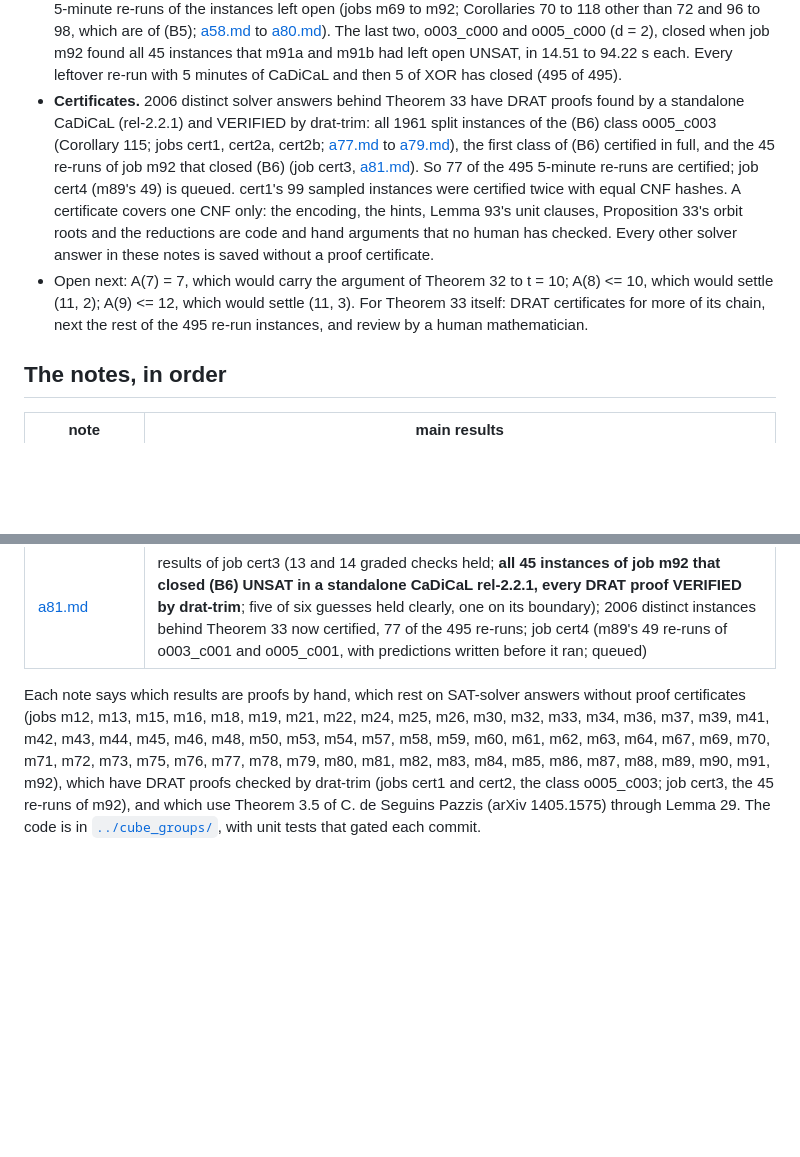
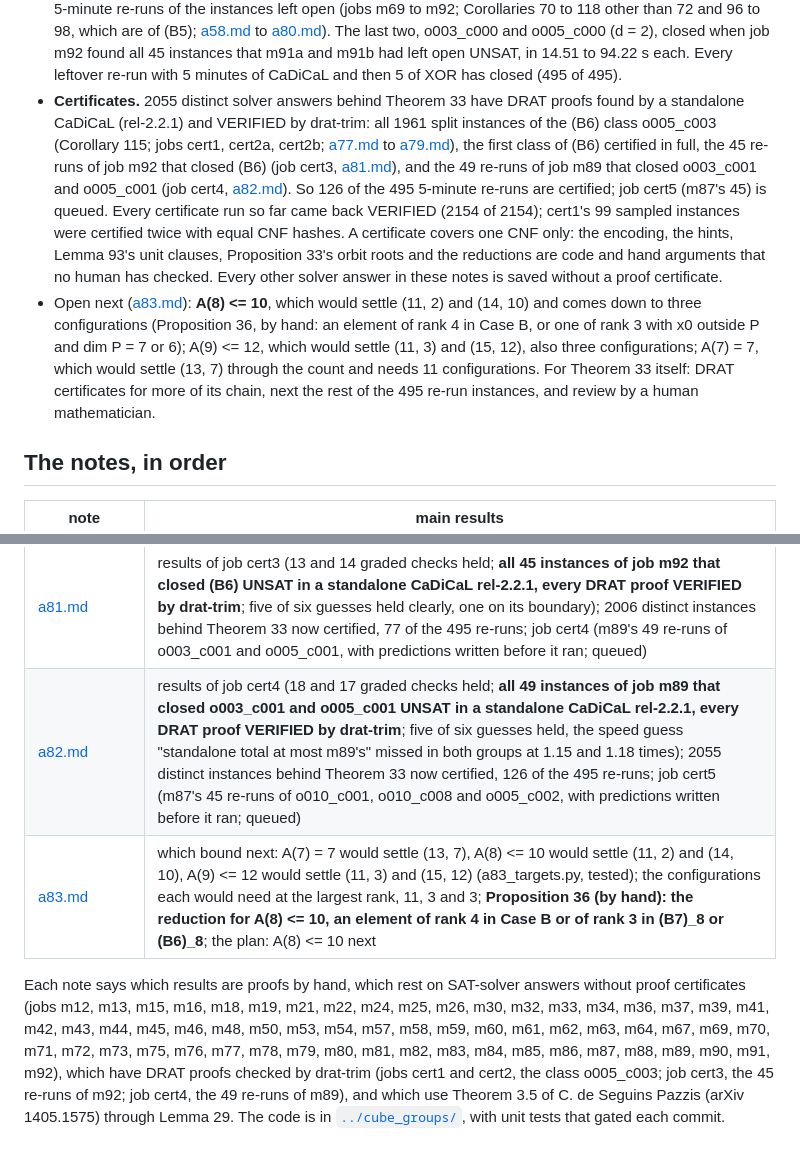
Before and after one commit to munimtechnologies/kakeya-small-fields, a Markdown page: notes/README.md, 2 parts joined by grey strips. Drawn GitHub-style; blank space fills up the shorter version.

```diff
--- a/notes/README.md
+++ b/notes/README.md
@@ -90,19 +90,23 @@ A(t) = t for every t would settle the whole family.
   o005_c000 (d = 2), closed when job m92 found all 45 instances that m91a and m91b had left open
   UNSAT, in 14.51 to 94.22 s each. Every leftover re-run with 5 minutes of CaDiCaL and then 5 of XOR
   has closed (495 of 495).
-- **Certificates.** 2006 distinct solver answers behind Theorem 33 have DRAT proofs found by a
+- **Certificates.** 2055 distinct solver answers behind Theorem 33 have DRAT proofs found by a
   standalone CaDiCaL (rel-2.2.1) and VERIFIED by drat-trim: all 1961 split instances of the (B6)
   class o005_c003 (Corollary 115; jobs cert1, cert2a, cert2b; [a77.md](a77.md) to
-  [a79.md](a79.md)), the first class of (B6) certified in full, and the 45 re-runs of job m92 that
-  closed (B6) (job cert3, [a81.md](a81.md)). So 77 of the 495 5-minute re-runs are certified; job
-  cert4 (m89's 49) is queued. cert1's 99 sampled instances were certified twice with equal CNF
-  hashes. A certificate covers one CNF only: the encoding, the hints, Lemma 93's unit clauses,
-  Proposition 33's orbit roots and the reductions are code and hand arguments that no human has
-  checked. Every other solver answer in these notes is saved without a proof certificate.
-- Open next: A(7) = 7, which would carry the argument of Theorem 32 to t = 10; A(8) <= 10, which
-  would settle (11, 2); A(9) <= 12, which would settle (11, 3). For Theorem 33 itself: DRAT
-  certificates for more of its chain, next the rest of the 495 re-run instances, and review by a
-  human mathematician.
+  [a79.md](a79.md)), the first class of (B6) certified in full, the 45 re-runs of job m92 that
+  closed (B6) (job cert3, [a81.md](a81.md)), and the 49 re-runs of job m89 that closed o003_c001
+  and o005_c001 (job cert4, [a82.md](a82.md)). So 126 of the 495 5-minute re-runs are certified;
+  job cert5 (m87's 45) is queued. Every certificate run so far came back VERIFIED (2154 of 2154);
+  cert1's 99 sampled instances were certified twice with equal CNF hashes. A certificate covers one
+  CNF only: the encoding, the hints, Lemma 93's unit clauses, Proposition 33's orbit roots and the
+  reductions are code and hand arguments that no human has checked. Every other solver answer in
+  these notes is saved without a proof certificate.
+- Open next ([a83.md](a83.md)): **A(8) <= 10**, which would settle (11, 2) and (14, 10) and
+  comes down to three configurations (Proposition 36, by hand: an element of rank 4 in Case B, or
+  one of rank 3 with x0 outside P and dim P = 7 or 6); A(9) <= 12, which would settle (11, 3) and
+  (15, 12), also three configurations; A(7) = 7, which would settle (13, 7) through the count and
+  needs 11 configurations. For Theorem 33 itself: DRAT certificates for more of its chain, next the
+  rest of the 495 re-run instances, and review by a human mathematician.
 
 ## The notes, in order
 
@@ -197,8 +201,10 @@ A(t) = t for every t would settle the whole family.
 | [a79.md](a79.md) | results of jobs cert2b, m91a and m91b (12, 24 and 24 graded checks held; **cert2b: 980 of 980 DRAT proofs VERIFIED, so all 1961 split instances of o005_c003 are certified, the first class of (B6) certified in full**; 1574 of 1599 split instances of o003_c000 and 1893 of 1913 of o005_c000 UNSAT, 45 open, 43 of them of rank 0; no SAT); job m92 (the 45 re-run, one class per group, with rules written before it ran); 45 split instances in 2 classes left for A(7) <= 8 |
 | [a80.md](a80.md) | results of job m92 (23 and 25 graded checks held; all 45 open instances UNSAT in CaDiCaL in 14.51 to 94.22 s, ten of ten guesses held), so **Corollaries 117 and 118 (computer-assisted): the classes o003_c000 and o005_c000 of (B6) are empty; (B6) is empty**; **Theorem 33 (A(7) <= 8 and M(7) <= 8, computer-assisted) with the full list of what it rests on**; Corollaries 119 and 120 (the table, A(11) <= 19; Z_4^13 x Z_2^8 settled); a80_bounds.py |
 | [a81.md](a81.md) | results of job cert3 (13 and 14 graded checks held; **all 45 instances of job m92 that closed (B6) UNSAT in a standalone CaDiCaL rel-2.2.1, every DRAT proof VERIFIED by drat-trim**; five of six guesses held clearly, one on its boundary); 2006 distinct instances behind Theorem 33 now certified, 77 of the 495 re-runs; job cert4 (m89's 49 re-runs of o003_c001 and o005_c001, with predictions written before it ran; queued) |
+| [a82.md](a82.md) | results of job cert4 (18 and 17 graded checks held; **all 49 instances of job m89 that closed o003_c001 and o005_c001 UNSAT in a standalone CaDiCaL rel-2.2.1, every DRAT proof VERIFIED by drat-trim**; five of six guesses held, the speed guess "standalone total at most m89's" missed in both groups at 1.15 and 1.18 times); 2055 distinct instances behind Theorem 33 now certified, 126 of the 495 re-runs; job cert5 (m87's 45 re-runs of o010_c001, o010_c008 and o005_c002, with predictions written before it ran; queued) |
+| [a83.md](a83.md) | which bound next: A(7) = 7 would settle (13, 7), A(8) <= 10 would settle (11, 2) and (14, 10), A(9) <= 12 would settle (11, 3) and (15, 12) (a83_targets.py, tested); the configurations each would need at the largest rank, 11, 3 and 3; **Proposition 36 (by hand): the reduction for A(8) <= 10, an element of rank 4 in Case B or of rank 3 in (B7)_8 or (B6)_8**; the plan: A(8) <= 10 next |
 
 Each note says which results are proofs by hand, which rest on SAT-solver answers without proof
 certificates (jobs m12, m13, m15, m16, m18, m19, m21, m22, m24, m25, m26, m30, m32, m33, m34, m36,
-m37, m39, m41, m42, m43, m44, m45, m46, m48, m50, m53, m54, m57, m58, m59, m60, m61, m62, m63, m64, m67, m69, m70, m71, m72, m73, m75, m76, m77, m78, m79, m80, m81, m82, m83, m84, m85, m86, m87, m88, m89, m90, m91, m92), which have DRAT proofs checked by drat-trim (jobs cert1 and cert2, the class o005_c003; job cert3, the 45 re-runs of m92), and which use Theorem 3.5 of C. de Seguins Pazzis (arXiv 1405.1575) through Lemma 29.
+m37, m39, m41, m42, m43, m44, m45, m46, m48, m50, m53, m54, m57, m58, m59, m60, m61, m62, m63, m64, m67, m69, m70, m71, m72, m73, m75, m76, m77, m78, m79, m80, m81, m82, m83, m84, m85, m86, m87, m88, m89, m90, m91, m92), which have DRAT proofs checked by drat-trim (jobs cert1 and cert2, the class o005_c003; job cert3, the 45 re-runs of m92; job cert4, the 49 re-runs of m89), and which use Theorem 3.5 of C. de Seguins Pazzis (arXiv 1405.1575) through Lemma 29.
 The code is in [`../cube_groups/`](../cube_groups/), with unit tests that gated each commit.
```
Also changed, not shown: notes/a82.md (added, +100 -0 lines), notes/a83.md (added, +128 -0 lines).
